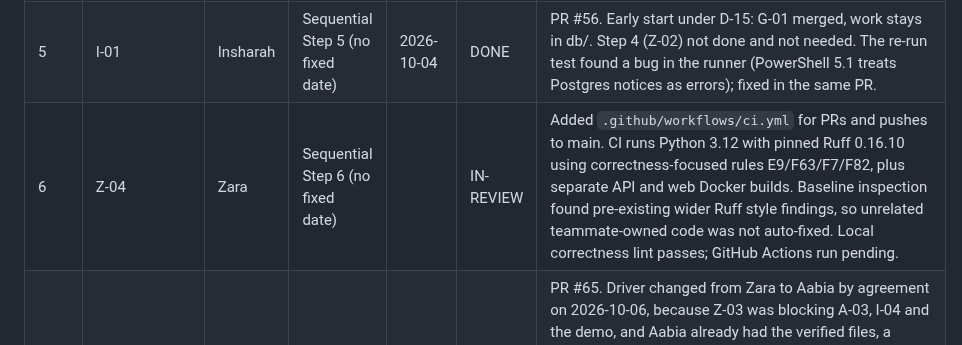
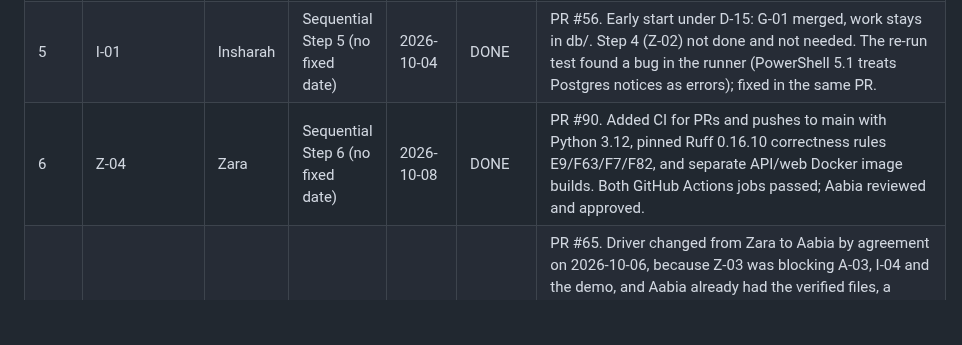
Before and after one commit to ZaraHEREhehe/amrtrace-studio, a Markdown page: docs/milestones.md, the part around the change. GitHub-like rendering; blank space fills up the shorter version.

```diff
--- a/docs/milestones.md
+++ b/docs/milestones.md
@@ -10,7 +10,7 @@ Update after every step. Be honest about delays and give a recovery plan.
 | 3 | G-01 (amendment) | Insharah | 2026-10-05 | | DONE | ADR-002 amendment 1 (censored MIC handling), raised by Aabia, PR #58. Found by review after merge; no schedule impact. |
 | 4 | Z-02 | Zara | Sequential Step 4 (no fixed date) | 2026-10-08 | DONE | PR #88. Initial Docker review exposed a collision with the team's existing R1/R2 `amrtrace-pg` container. Fixed by renaming the Compose database to `amrtrace-db` and using host port 5433 by default. Aabia re-tested with no override: db, api and web start, db and api are healthy, web checks pass, and the existing database on 5432 is untouched. Approved and merged. |
 | 5 | I-01 | Insharah | Sequential Step 5 (no fixed date) | 2026-10-04 | DONE | PR #56. Early start under D-15: G-01 merged, work stays in db/. Step 4 (Z-02) not done and not needed. The re-run test found a bug in the runner (PowerShell 5.1 treats Postgres notices as errors); fixed in the same PR. |
-| 6 | Z-04 | Zara | Sequential Step 6 (no fixed date) | | IN-REVIEW | Added `.github/workflows/ci.yml` for PRs and pushes to main. CI runs Python 3.12 with pinned Ruff 0.16.10 using correctness-focused rules E9/F63/F7/F82, plus separate API and web Docker builds. Baseline inspection found pre-existing wider Ruff style findings, so unrelated teammate-owned code was not auto-fixed. Local correctness lint passes; GitHub Actions run pending. |
+| 6 | Z-04 | Zara | Sequential Step 6 (no fixed date) | 2026-10-08 | DONE | PR #90. Added CI for PRs and pushes to main with Python 3.12, pinned Ruff 0.16.10 correctness rules E9/F63/F7/F82, and separate API/web Docker image builds. Both GitHub Actions jobs passed; Aabia reviewed and approved. |
 | 7 | Z-03 | Aabia | Sequential Step 7 (no fixed date) | 2026-10-06 | DONE | PR #65. Driver changed from Zara to Aabia by agreement on 2026-10-06, because Z-03 was blocking A-03, I-04 and the demo, and Aabia already had the verified files, a running database and the adapter. Zara reviews. Frozen cohort loaded into PostgreSQL 16 with hash and count checks: isolate 10,584, ast_evidence 57,228, genotype_evidence 413,116, mapping_rule 43,536, case 41,858, all matching ADR-003. OP-2 confirmed against the loaded data: 188 isolates have no panel AST row. Not done here: the manifest json files and the regen_data_facts defaults from F-1. |
 | 8 | I-02 | Insharah | Sequential Step 8 (no fixed date) | | DONE | PR #59. Early start under D-15: its only dependency (I-01) is merged and the work stays in src/amrtrace/ledger/, db/ and tests/. Steps 4, 6 and 7 (Zara) are not done and I-02 does not need them. Adds root files pytest.ini, requirements-dev.txt and tests/conftest.py for Zara's review; her CI step (Z-05) must set the AMRTRACE_PG_* variables. |
 | 9 | I-03 | Insharah | Sequential Step 9 (no fixed date) | | DONE | Early start under D-15 (dependency I-01 is merged). Stacked on the I-02 PR because it reuses tests/conftest.py, so I-02 must merge first. 65 tests pass (42 from I-02 plus 23 new). Adds db/demo_append_only.sql for the live failure-case demo. |
```
Also changed, not shown: PROJECT_PLAN.md (+1 -1 lines).
